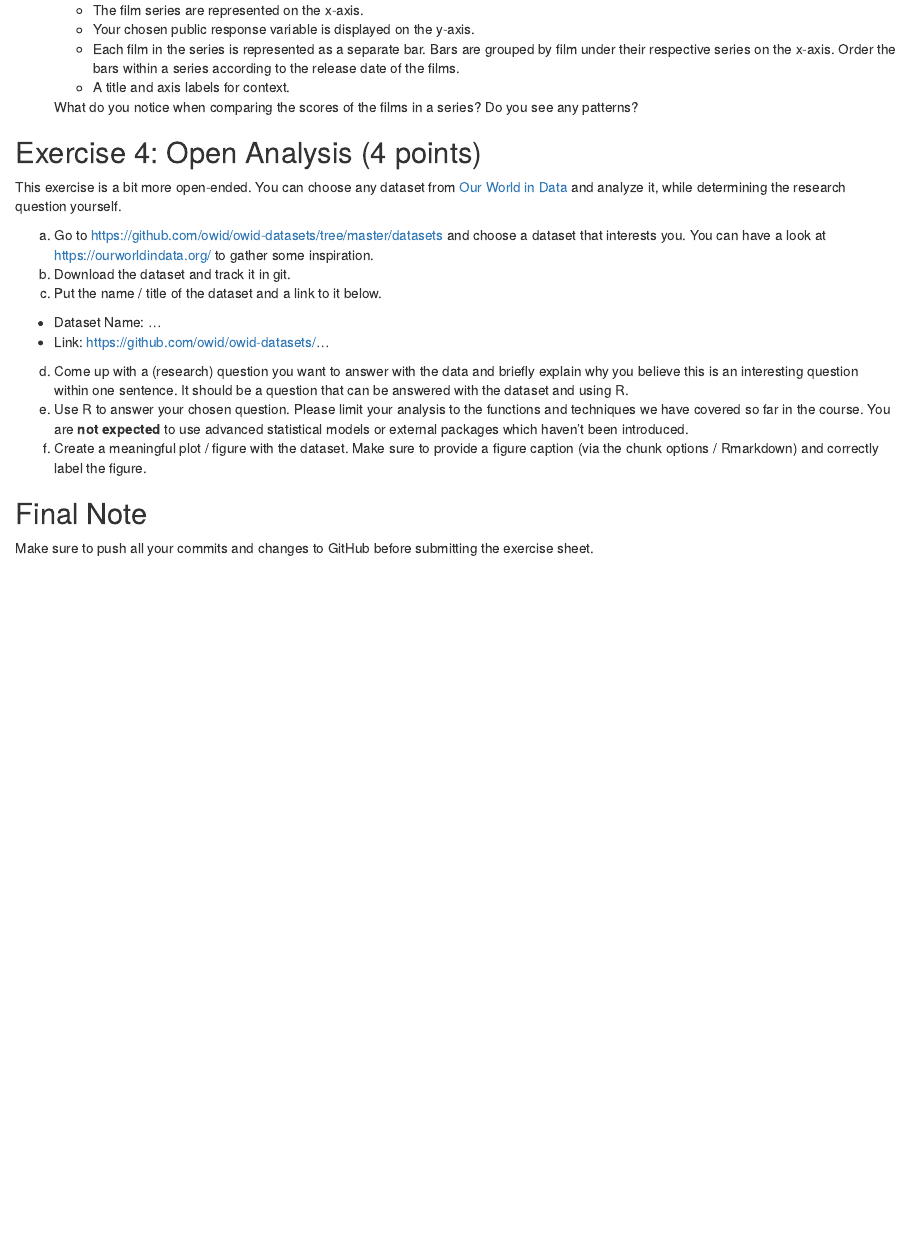
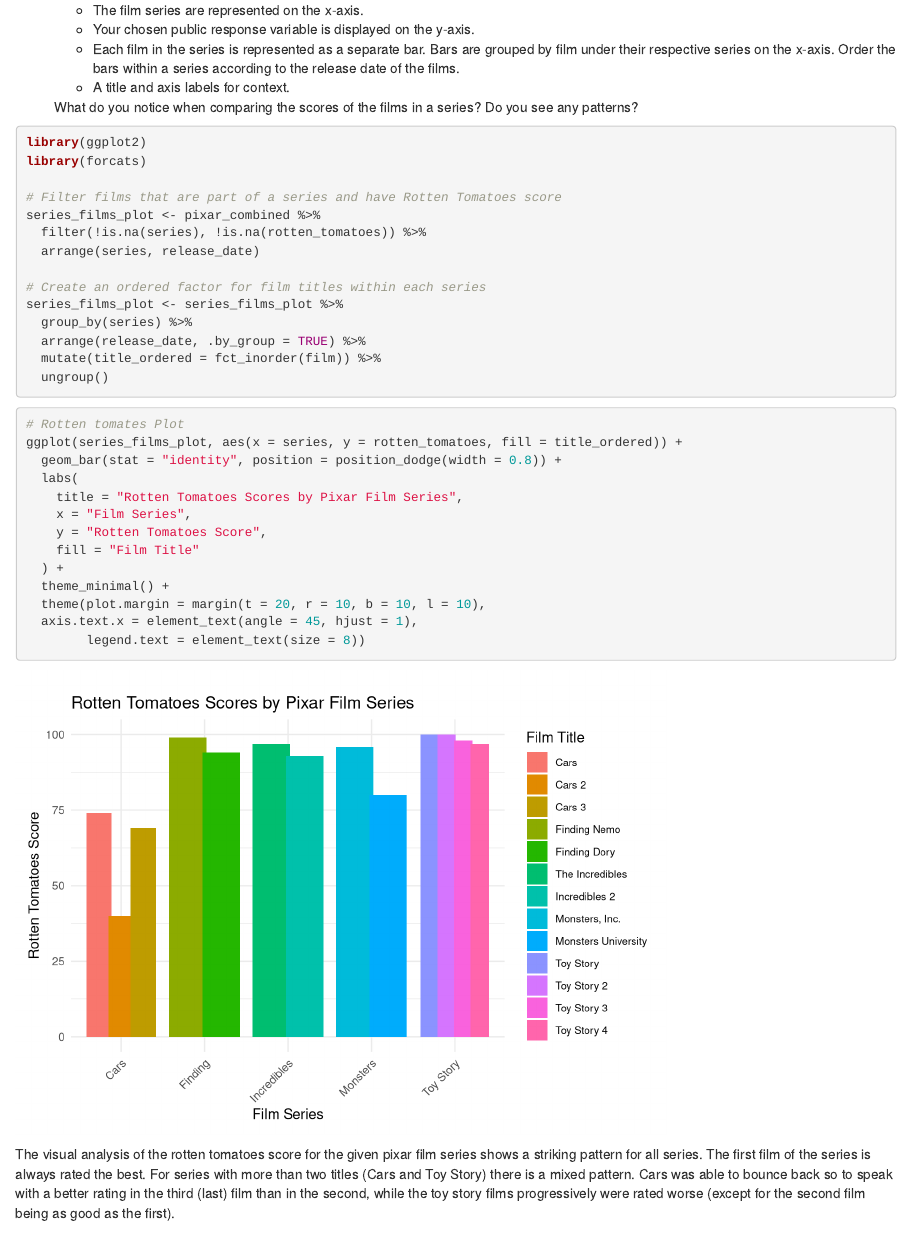
Before and after one commit to m-blasi/exeRcise-sheet-3, an R Markdown document (ExerciseSheet_3_TEMPLATE.Rmd): the page in a window 1100 px wide, from 3330 px down. Rendered offline with R 4.5, knitr and Pandoc, with nearby package versions; drawn as R Markdown's standard HTML page in place of the format the file asks for.

Commit message:
3d: Plotting tomatoe scores (bar plot) for the five available pixar film series and looking for interesting patterns

````diff
--- a/ExerciseSheet_3_TEMPLATE.Rmd
+++ b/ExerciseSheet_3_TEMPLATE.Rmd
@@ -182,6 +182,40 @@ d)  Choose one of the variables representing the public response and
     What do you notice when comparing the scores of the films in a
     series? Do you see any patterns?
 
+```{r}
+library(ggplot2)
+library(forcats)
+
+# Filter films that are part of a series and have Rotten Tomatoes score
+series_films_plot <- pixar_combined %>%
+  filter(!is.na(series), !is.na(rotten_tomatoes)) %>%
+  arrange(series, release_date)
+
+# Create an ordered factor for film titles within each series
+series_films_plot <- series_films_plot %>%
+  group_by(series) %>%
+  arrange(release_date, .by_group = TRUE) %>%
+  mutate(title_ordered = fct_inorder(film)) %>%
+  ungroup()
+```
+
+```{r}
+# Rotten tomates Plot
+ggplot(series_films_plot, aes(x = series, y = rotten_tomatoes, fill = title_ordered)) +
+  geom_bar(stat = "identity", position = position_dodge(width = 0.8)) +
+  labs(
+    title = "Rotten Tomatoes Scores by Pixar Film Series",
+    x = "Film Series",
+    y = "Rotten Tomatoes Score",
+    fill = "Film Title"
+  ) +
+  theme_minimal() +
+  theme(plot.margin = margin(t = 20, r = 10, b = 10, l = 10),
+  axis.text.x = element_text(angle = 45, hjust = 1),
+        legend.text = element_text(size = 8))
+```
+
+The visual analysis of the rotten tomatoes score for the given pixar film series shows a striking pattern for all series. The first film of the series is always rated the best. For series with more than two titles (Cars and Toy Story) there is a mixed pattern. Cars was able to bounce back so to speak with a better rating in the third (last) film than in the second, while the toy story films progressively were rated worse (except for the second film being as good as the first).
 
 
 ## Exercise 4: Open Analysis (4 points)
````
